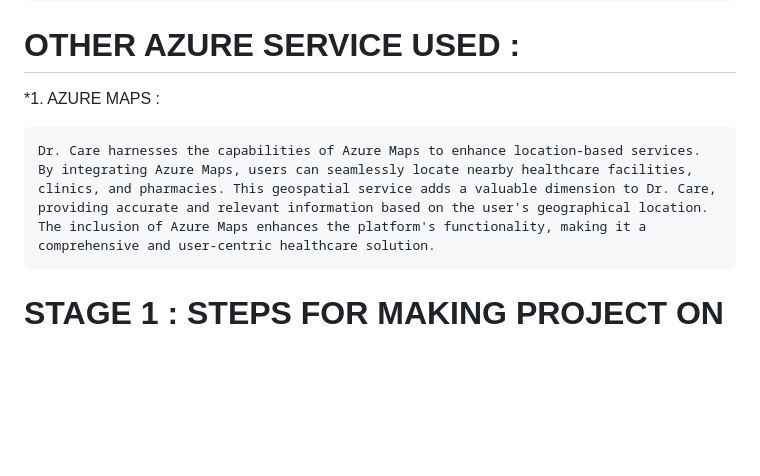
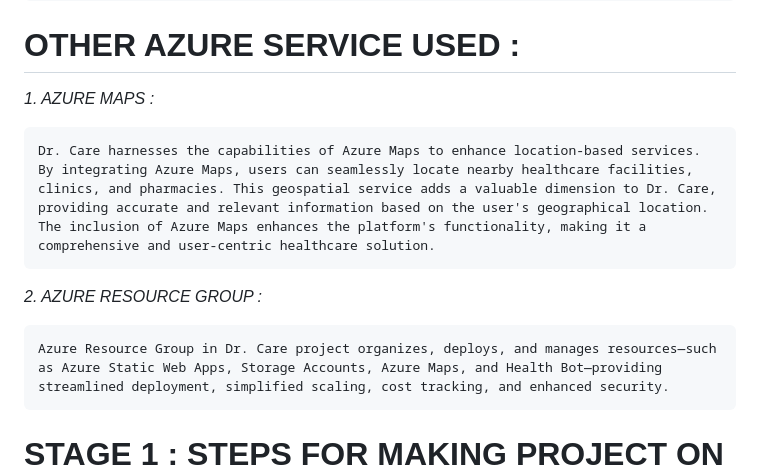
Before and after one commit to SanskritiSharma-13/FRT-finalproject-DR.-CARE, a Markdown page: README.md, the part around the change. Drawn GitHub-style; blank space fills up the shorter version.

```diff
--- a/README.md
+++ b/README.md
@@ -53,9 +53,13 @@ Visual Studio Code
 
 # OTHER AZURE SERVICE USED :
 
-*1. AZURE MAPS :
+*1. AZURE MAPS :*
 
     Dr. Care harnesses the capabilities of Azure Maps to enhance location-based services. By integrating Azure Maps, users can seamlessly locate nearby healthcare facilities, clinics, and pharmacies. This geospatial service adds a valuable dimension to Dr. Care, providing accurate and relevant information based on the user's geographical location. The inclusion of Azure Maps enhances the platform's functionality, making it a comprehensive and user-centric healthcare solution.
+
+*2. AZURE RESOURCE GROUP :*
+
+    Azure Resource Group in Dr. Care project organizes, deploys, and manages resources—such as Azure Static Web Apps, Storage Accounts, Azure Maps, and Health Bot—providing streamlined deployment, simplified scaling, cost tracking, and enhanced security.
 
 # STAGE 1 : STEPS FOR MAKING PROJECT ON VSCODE
 
```
